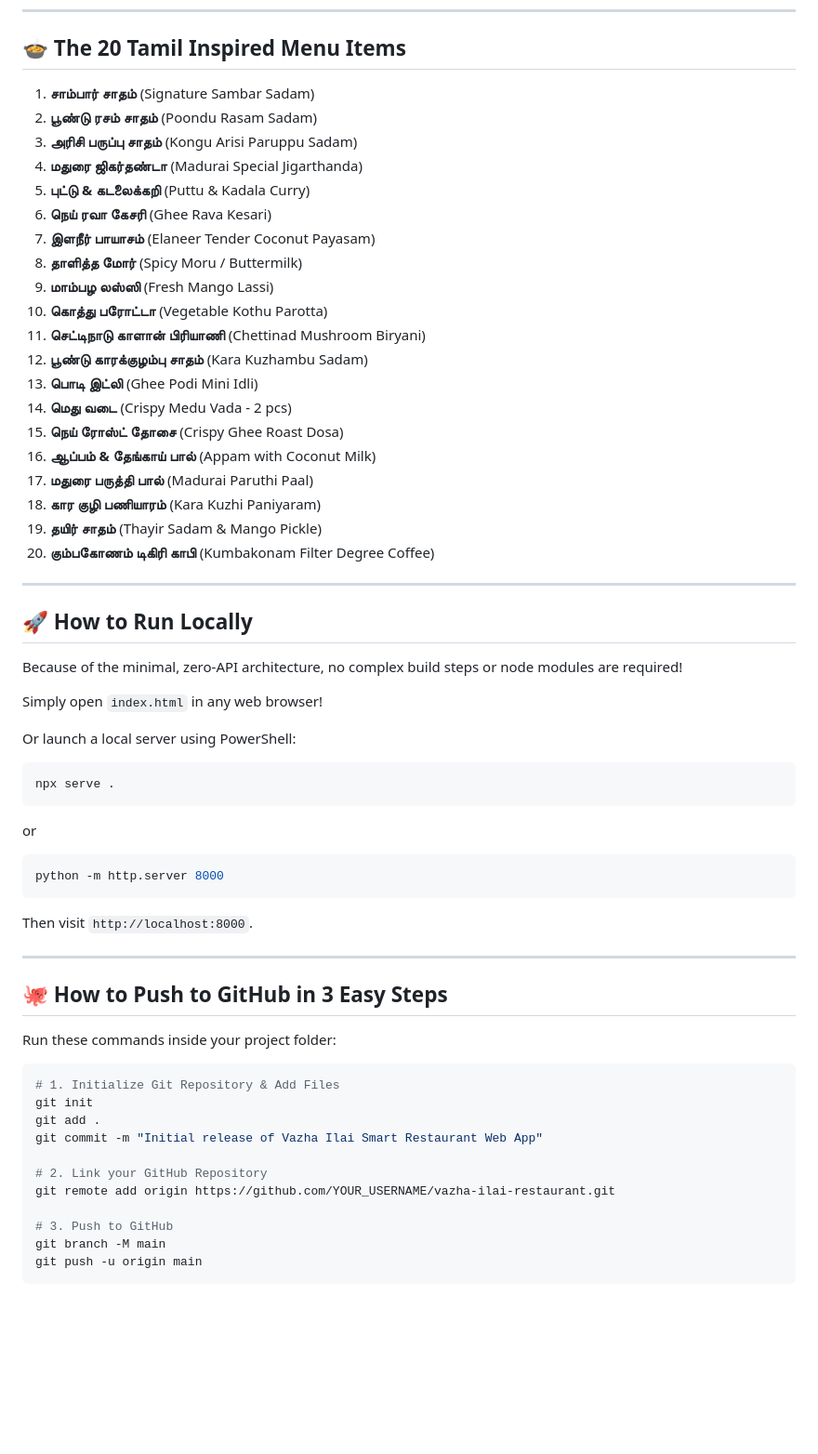
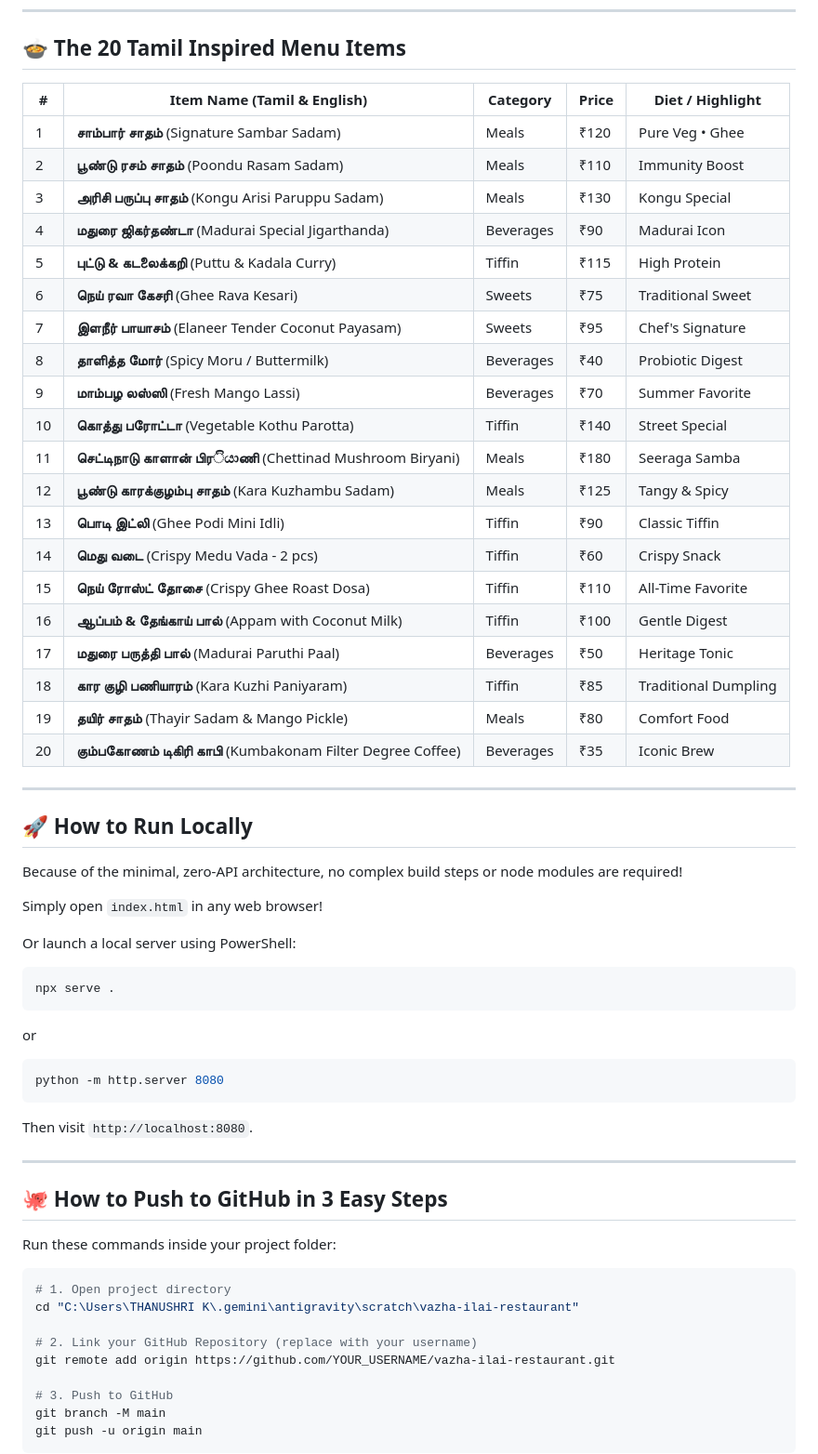
Before and after one commit to THANUSHRI249/vazha-illai, a Markdown page: README.md, the part around one of its changes. Shown at 93% size. Drawn GitHub-style; blank space fills up the shorter version.

````diff
--- a/README.md
+++ b/README.md
@@ -39,26 +51,28 @@ A modern, cultural South Indian restaurant web application built with a zero-API
 
 ## 🍲 The 20 Tamil Inspired Menu Items
 
-1. **சாம்பார் சாதம்** (Signature Sambar Sadam)
-2. **பூண்டு ரசம் சாதம்** (Poondu Rasam Sadam)
-3. **அரிசி பருப்பு சாதம்** (Kongu Arisi Paruppu Sadam)
-4. **மதுரை ஜிகர்தண்டா** (Madurai Special Jigarthanda)
-5. **புட்டு & கடலைக்கறி** (Puttu & Kadala Curry)
-6. **நெய் ரவா கேசரி** (Ghee Rava Kesari)
-7. **இளநீர் பாயாசம்** (Elaneer Tender Coconut Payasam)
-8. **தாளித்த மோர்** (Spicy Moru / Buttermilk)
-9. **மாம்பழ லஸ்ஸி** (Fresh Mango Lassi)
-10. **கொத்து பரோட்டா** (Vegetable Kothu Parotta)
-11. **செட்டிநாடு காளான் பிரியாணி** (Chettinad Mushroom Biryani)
-12. **பூண்டு காரக்குழம்பு சாதம்** (Kara Kuzhambu Sadam)
-13. **பொடி இட்லி** (Ghee Podi Mini Idli)
-14. **மெது வடை** (Crispy Medu Vada - 2 pcs)
-15. **நெய் ரோஸ்ட் தோசை** (Crispy Ghee Roast Dosa)
-16. **ஆப்பம் & தேங்காய் பால்** (Appam with Coconut Milk)
-17. **மதுரை பருத்தி பால்** (Madurai Paruthi Paal)
-18. **கார குழி பணியாரம்** (Kara Kuzhi Paniyaram)
-19. **தயிர் சாதம்** (Thayir Sadam & Mango Pickle)
-20. **கும்பகோணம் டிகிரி காபி** (Kumbakonam Filter Degree Coffee)
+| # | Item Name (Tamil & English) | Category | Price | Diet / Highlight |
+|---|-----------------------------|----------|-------|------------------|
+| 1 | **சாம்பார் சாதம்** (Signature Sambar Sadam) | Meals | ₹120 | Pure Veg • Ghee |
+| 2 | **பூண்டு ரசம் சாதம்** (Poondu Rasam Sadam) | Meals | ₹110 | Immunity Boost |
+| 3 | **அரிசி பருப்பு சாதம்** (Kongu Arisi Paruppu Sadam) | Meals | ₹130 | Kongu Special |
+| 4 | **மதுரை ஜிகர்தண்டா** (Madurai Special Jigarthanda) | Beverages | ₹90 | Madurai Icon |
+| 5 | **புட்டு & கடலைக்கறி** (Puttu & Kadala Curry) | Tiffin | ₹115 | High Protein |
+| 6 | **நெய் ரவா கேசரி** (Ghee Rava Kesari) | Sweets | ₹75 | Traditional Sweet |
+| 7 | **இளநீர் பாயாசம்** (Elaneer Tender Coconut Payasam) | Sweets | ₹95 | Chef's Signature |
+| 8 | **தாளித்த மோர்** (Spicy Moru / Buttermilk) | Beverages | ₹40 | Probiotic Digest |
+| 9 | **மாம்பழ லஸ்ஸி** (Fresh Mango Lassi) | Beverages | ₹70 | Summer Favorite |
+| 10 | **கொத்து பரோட்டா** (Vegetable Kothu Parotta) | Tiffin | ₹140 | Street Special |
+| 11 | **செட்டிநாடு காளான் பிரියාணி** (Chettinad Mushroom Biryani) | Meals | ₹180 | Seeraga Samba |
+| 12 | **பூண்டு காரக்குழம்பு சாதம்** (Kara Kuzhambu Sadam) | Meals | ₹125 | Tangy & Spicy |
+| 13 | **பொடி இட்லி** (Ghee Podi Mini Idli) | Tiffin | ₹90 | Classic Tiffin |
+| 14 | **மெது வடை** (Crispy Medu Vada - 2 pcs) | Tiffin | ₹60 | Crispy Snack |
+| 15 | **நெய் ரோஸ்ட் தோசை** (Crispy Ghee Roast Dosa) | Tiffin | ₹110 | All-Time Favorite |
+| 16 | **ஆப்பம் & தேங்காய் பால்** (Appam with Coconut Milk) | Tiffin | ₹100 | Gentle Digest |
+| 17 | **மதுரை பருத்தி பால்** (Madurai Paruthi Paal) | Beverages | ₹50 | Heritage Tonic |
+| 18 | **கார குழி பணியாரம்** (Kara Kuzhi Paniyaram) | Tiffin | ₹85 | Traditional Dumpling |
+| 19 | **தயிர் சாதம்** (Thayir Sadam & Mango Pickle) | Meals | ₹80 | Comfort Food |
+| 20 | **கும்பகோணம் டிகிரி காபி** (Kumbakonam Filter Degree Coffee) | Beverages | ₹35 | Iconic Brew |
 
 ---
 
@@ -74,9 +88,9 @@ npx serve .
 ```
 or
 ```bash
-python -m http.server 8000
+python -m http.server 8080
 ```
-Then visit `http://localhost:8000`.
+Then visit `http://localhost:8080`.
 
 ---
 
@@ -85,12 +99,10 @@ Then visit `http://localhost:8000`.
 Run these commands inside your project folder:
 
 ```bash
-# 1. Initialize Git Repository & Add Files
-git init
-git add .
-git commit -m "Initial release of Vazha Ilai Smart Restaurant Web App"
+# 1. Open project directory
+cd "C:\Users\THANUSHRI K\.gemini\antigravity\scratch\vazha-ilai-restaurant"
 
-# 2. Link your GitHub Repository
+# 2. Link your GitHub Repository (replace with your username)
 git remote add origin https://github.com/YOUR_USERNAME/vazha-ilai-restaurant.git
 
 # 3. Push to GitHub
````
Also changed, not shown: other parts of README.md (+26 -14 lines).
